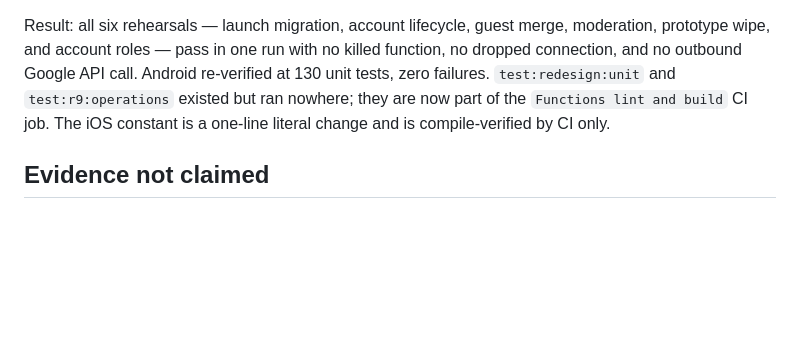
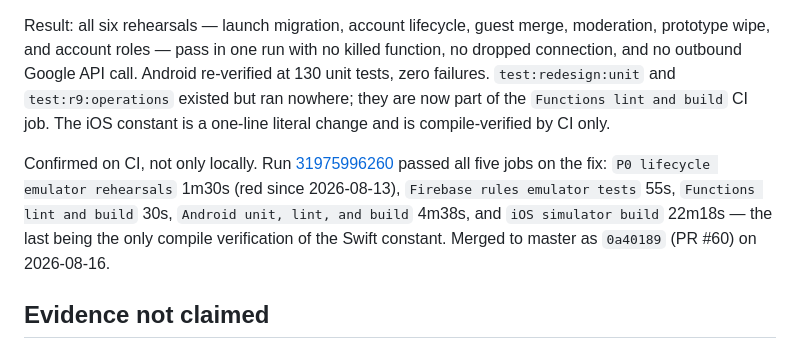
Before and after one commit to IllEgo/GeoDrop, a Markdown page: docs/redesign-account-safety-operations-r9.md, the part around the change. Rendered like a GitHub page; blank space fills up the shorter version.

Commit message:
Record the CI result for the R9 rehearsal fix
The write-up claimed local evidence only. Run 31975996260 passed all five jobs,
including the rehearsal job that had been red since 2026-08-13 and the iOS build
that is the sole compile check on the Swift constant.

Co-Authored-By: Claude Opus 5 <noreply@anthropic.com>
Claude-Session: https://claude.ai/code/session_01E9vDNHT7p8Ew2BffYgfzJg

```diff
--- a/docs/redesign-account-safety-operations-r9.md
+++ b/docs/redesign-account-safety-operations-r9.md
@@ -133,6 +133,13 @@ failures. `test:redesign:unit` and `test:r9:operations` existed but ran nowhere;
 now part of the `Functions lint and build` CI job. The iOS constant is a one-line literal
 change and is compile-verified by CI only.
 
+Confirmed on CI, not only locally. Run
+[31975996260](https://github.com/IllEgo/GeoDrop/actions/runs/31975996260) passed all five
+jobs on the fix: `P0 lifecycle emulator rehearsals` 1m30s (red since 2026-08-13),
+`Firebase rules emulator tests` 55s, `Functions lint and build` 30s, `Android unit, lint,
+and build` 4m38s, and `iOS simulator build` 22m18s — the last being the only compile
+verification of the Swift constant. Merged to master as `0a40189` (PR #60) on 2026-08-16.
+
 ## Evidence not claimed
 - Export generation and permanent deletion were not executed on the review device because
   they affect real account data. Their existing automated lifecycle coverage remains in
```
